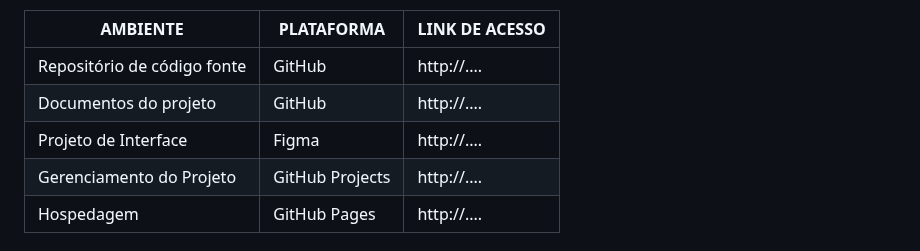
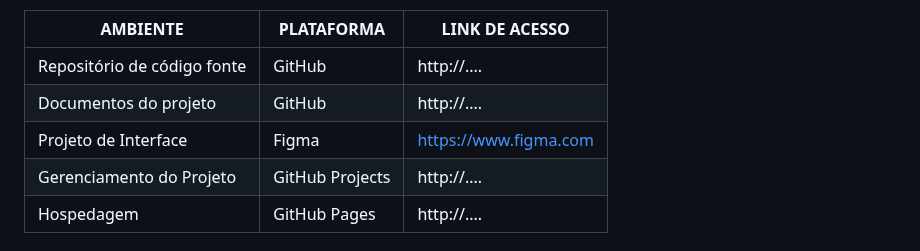
Before and after one commit to ICEI-PUC-Minas-PMV-ADS/PMV-ADS-2024-1-E1-Proj-Direcionamento-Profissional, a Markdown page: documentos/03-Metodologia.md, the part around the change. Rendered like a GitHub page.

Commit message:
Update 03-Metodologia.md
Inclusão do link da ferramenta Figma

```diff
--- a/documentos/03-Metodologia.md
+++ b/documentos/03-Metodologia.md
@@ -54,7 +54,7 @@ Os artefatos do projeto são desenvolvidos a partir de diversas plataformas e a
 |-------------------------------------|------------------------------------|----------------------------------------|
 | Repositório de código fonte         | GitHub                             | http://....                            |
 | Documentos do projeto               | GitHub                             | http://....                            |
-| Projeto de Interface                | Figma                              | http://....                            |
+| Projeto de Interface                | Figma                              | https://www.figma.com                  |
 | Gerenciamento do Projeto            | GitHub Projects                    | http://....                            |
 | Hospedagem                          | GitHub Pages                       | http://....                            |
 
```
